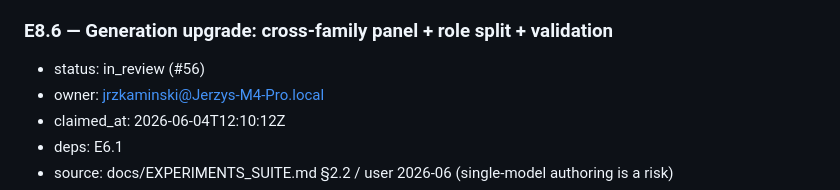
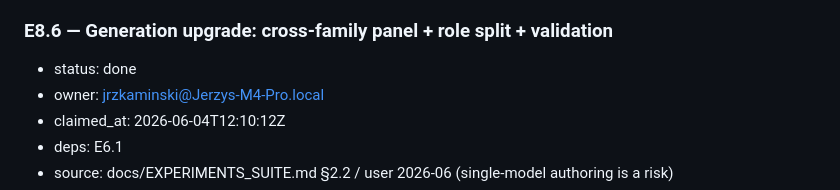
Before and after one commit to ITMO-NSS-team/DynamicMCPBench, a Markdown page: docs/PLAN.md, the part around the change. GitHub-like rendering.

Commit message:
chore(plan): mark E8.6 done

```diff
--- a/docs/PLAN.md
+++ b/docs/PLAN.md
@@ -505,7 +505,7 @@ cross-family panel (explorer ≠ distiller), not a single model.
 - done-when: incomplete-aggregation (E3) surfaced as an explicit IAE rate in the SAE summary; smoke-tested.
 
 ### E8.6 — Generation upgrade: cross-family panel + role split + validation
-- status: in_review (#56)
+- status: done
 - owner: jrzkaminski@Jerzys-M4-Pro.local
 - claimed_at: 2026-06-04T12:10:12Z
 - deps: E6.1
```
